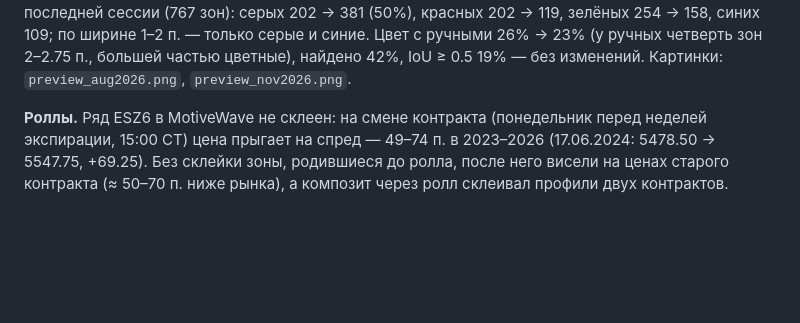
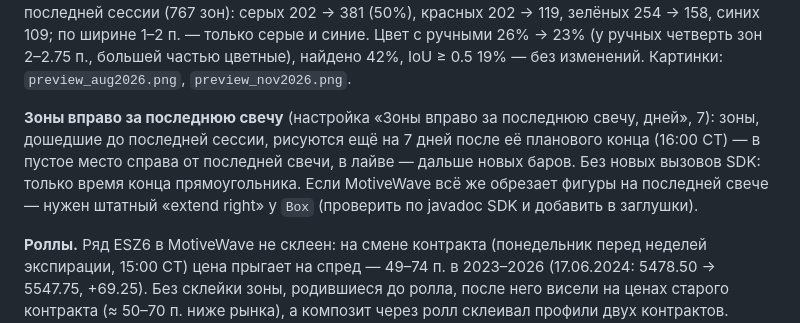
Before and after one commit to Soseeeska/Patterns, a Markdown page: motivewave/README.md, the part around the change. Drawn GitHub-style; blank space fills up the shorter version.

```diff
--- a/motivewave/README.md
+++ b/motivewave/README.md
@@ -189,6 +189,11 @@
 Замер обеих правок на последней сессии (767 зон): серых 202 → 381 (50%), красных 202 → 119, зелёных 254 → 158, синих 109;
 по ширине 1–2 п. — только серые и синие. Цвет с ручными 26% → 23% (у ручных четверть зон 2–2.75 п., большей частью цветные),
 найдено 42%, IoU ≥ 0.5 19% — без изменений. Картинки: `preview_aug2026.png`, `preview_nov2026.png`.
+
+**Зоны вправо за последнюю свечу** (настройка «Зоны вправо за последнюю свечу, дней», 7): зоны, дошедшие до последней сессии,
+рисуются ещё на 7 дней после её планового конца (16:00 CT) — в пустое место справа от последней свечи, в лайве — дальше
+новых баров. Без новых вызовов SDK: только время конца прямоугольника. Если MotiveWave всё же обрезает фигуры на последней
+свече — нужен штатный «extend right» у `Box` (проверить по javadoc SDK и добавить в заглушки).
 
 **Роллы.** Ряд ESZ6 в MotiveWave не склеен: на смене контракта (понедельник перед неделей экспирации,
 15:00 CT) цена прыгает на спред — 49–74 п. в 2023–2026 (17.06.2024: 5478.50 → 5547.75, +69.25). Без
```
Also changed, not shown: motivewave/HANDOFF.md (+2 -0 lines), motivewave/preview_nov2026.png, 4 other files.
